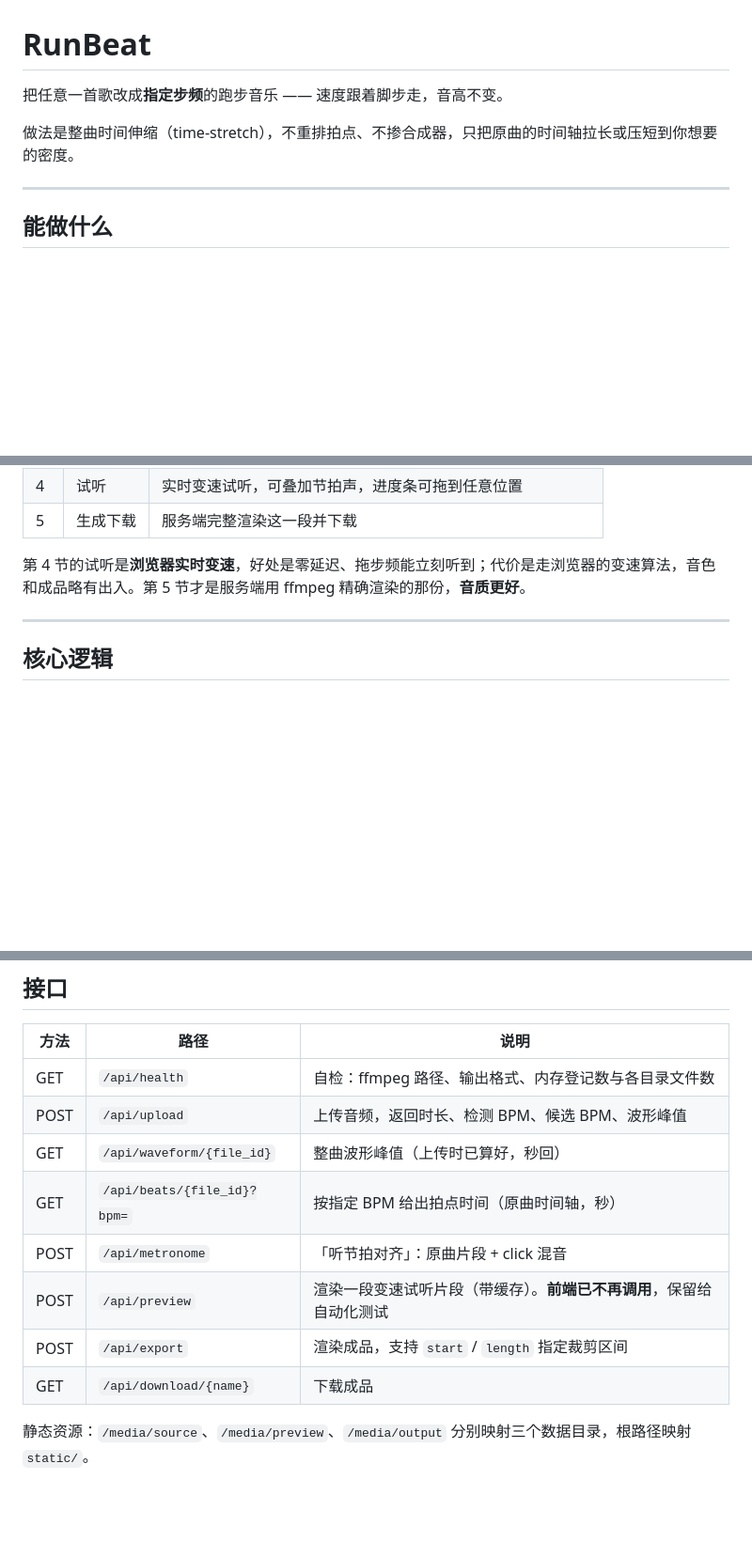
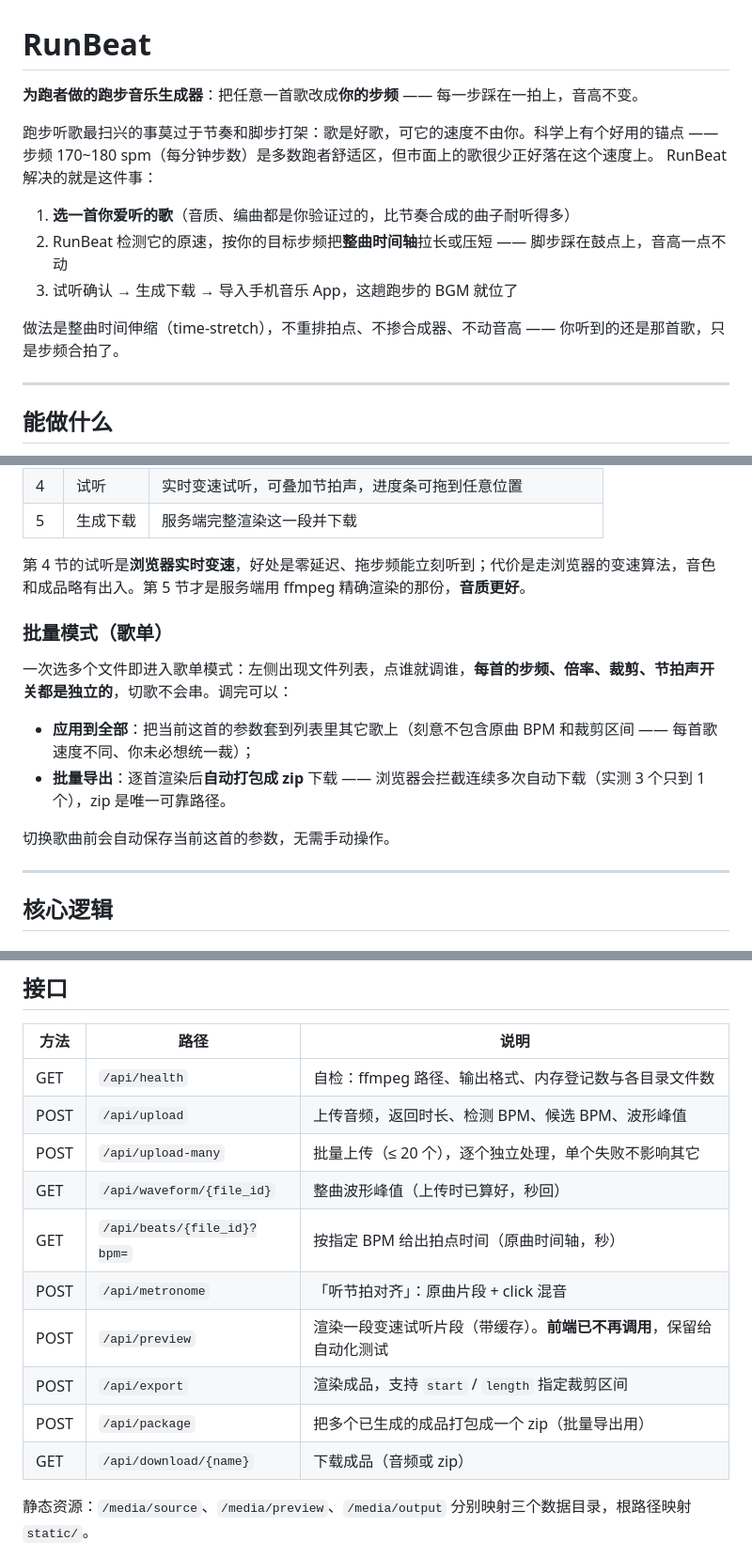
Before and after one commit to chenllsu/RunBeat, a Markdown page: README.md, 3 parts joined by grey strips. Shown at 94% size. GitHub-like rendering; blank space fills up the shorter version.

Commit message:
docs: README 突出为跑者设计的定位，补充批量处理（歌单模式）说明与接口

```diff
--- a/README.md
+++ b/README.md
@@ -1,8 +1,16 @@
 # RunBeat
 
-把任意一首歌改成**指定步频**的跑步音乐 —— 速度跟着脚步走，音高不变。
+**为跑者做的跑步音乐生成器**：把任意一首歌改成**你的步频** —— 每一步踩在一拍上，音高不变。
 
-做法是整曲时间伸缩（time-stretch），不重排拍点、不掺合成器，只把原曲的时间轴拉长或压短到你想要的密度。
+跑步听歌最扫兴的事莫过于节奏和脚步打架：歌是好歌，可它的速度不由你。科学上有个好用的锚点 ——
+步频 170~180 spm（每分钟步数）是多数跑者舒适区，但市面上的歌很少正好落在这个速度上。
+RunBeat 解决的就是这件事：
+
+1. **选一首你爱听的歌**（音质、编曲都是你验证过的，比节奏合成的曲子耐听得多）
+2. RunBeat 检测它的原速，按你的目标步频把**整曲时间轴**拉长或压短 —— 脚步踩在鼓点上，音高一点不动
+3. 试听确认 → 生成下载 → 导入手机音乐 App，这趟跑步的 BGM 就位了
+
+做法是整曲时间伸缩（time-stretch），不重排拍点、不掺合成器、不动音高 —— 你听到的还是那首歌，只是步频合拍了。
 
 ---
 
@@ -72,6 +82,15 @@ Windows 下双击 `run.bat`，或手动启动：
 | 5 | 生成下载 | 服务端完整渲染这一段并下载 |
 
 第 4 节的试听是**浏览器实时变速**，好处是零延迟、拖步频能立刻听到；代价是走浏览器的变速算法，音色和成品略有出入。第 5 节才是服务端用 ffmpeg 精确渲染的那份，**音质更好**。
+
+### 批量模式（歌单）
+
+一次选多个文件即进入歌单模式：左侧出现文件列表，点谁就调谁，**每首的步频、倍率、裁剪、节拍声开关都是独立的**，切歌不会串。调完可以：
+
+- **应用到全部**：把当前这首的参数套到列表里其它歌上（刻意不包含原曲 BPM 和裁剪区间 —— 每首歌速度不同、你未必想统一裁）；
+- **批量导出**：逐首渲染后**自动打包成 zip** 下载 —— 浏览器会拦截连续多次自动下载（实测 3 个只到 1 个），zip 是唯一可靠路径。
+
+切换歌曲前会自动保存当前这首的参数，无需手动操作。
 
 ---
 
@@ -281,12 +300,14 @@ runbeats/
 |---|---|---|
 | GET | `/api/health` | 自检：ffmpeg 路径、输出格式、内存登记数与各目录文件数 |
 | POST | `/api/upload` | 上传音频，返回时长、检测 BPM、候选 BPM、波形峰值 |
+| POST | `/api/upload-many` | 批量上传（≤ 20 个），逐个独立处理，单个失败不影响其它 |
 | GET | `/api/waveform/{file_id}` | 整曲波形峰值（上传时已算好，秒回） |
 | GET | `/api/beats/{file_id}?bpm=` | 按指定 BPM 给出拍点时间（原曲时间轴，秒） |
 | POST | `/api/metronome` | 「听节拍对齐」：原曲片段 + click 混音 |
 | POST | `/api/preview` | 渲染一段变速试听片段（带缓存）。**前端已不再调用**，保留给自动化测试 |
 | POST | `/api/export` | 渲染成品，支持 `start` / `length` 指定裁剪区间 |
-| GET | `/api/download/{name}` | 下载成品 |
+| POST | `/api/package` | 把多个已生成的成品打包成一个 zip（批量导出用） |
+| GET | `/api/download/{name}` | 下载成品（音频或 zip） |
 
 静态资源：`/media/source`、`/media/preview`、`/media/output` 分别映射三个数据目录，根路径映射 `static/`。
 
```
Also changed, not shown: other parts of README.md (+2 -0 lines).
